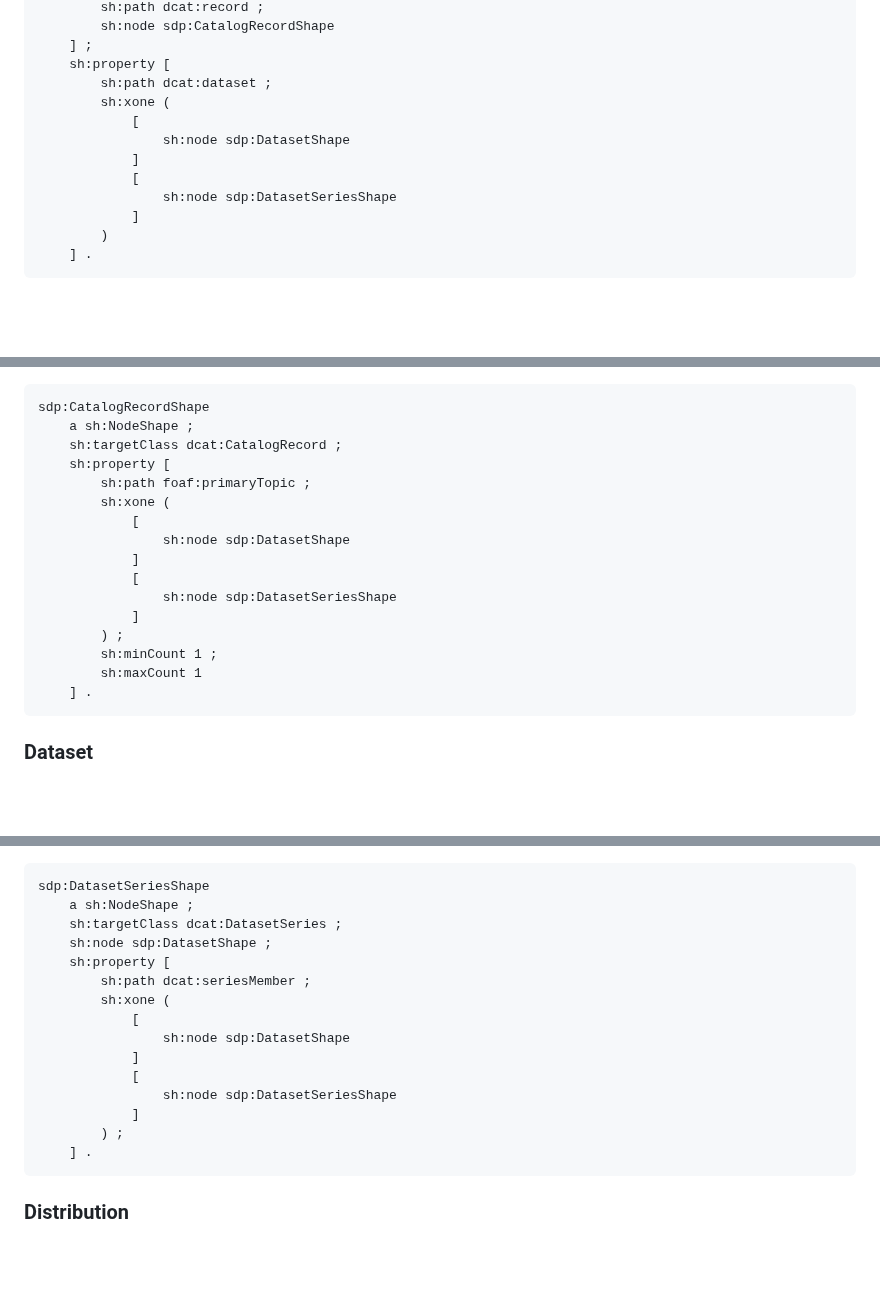
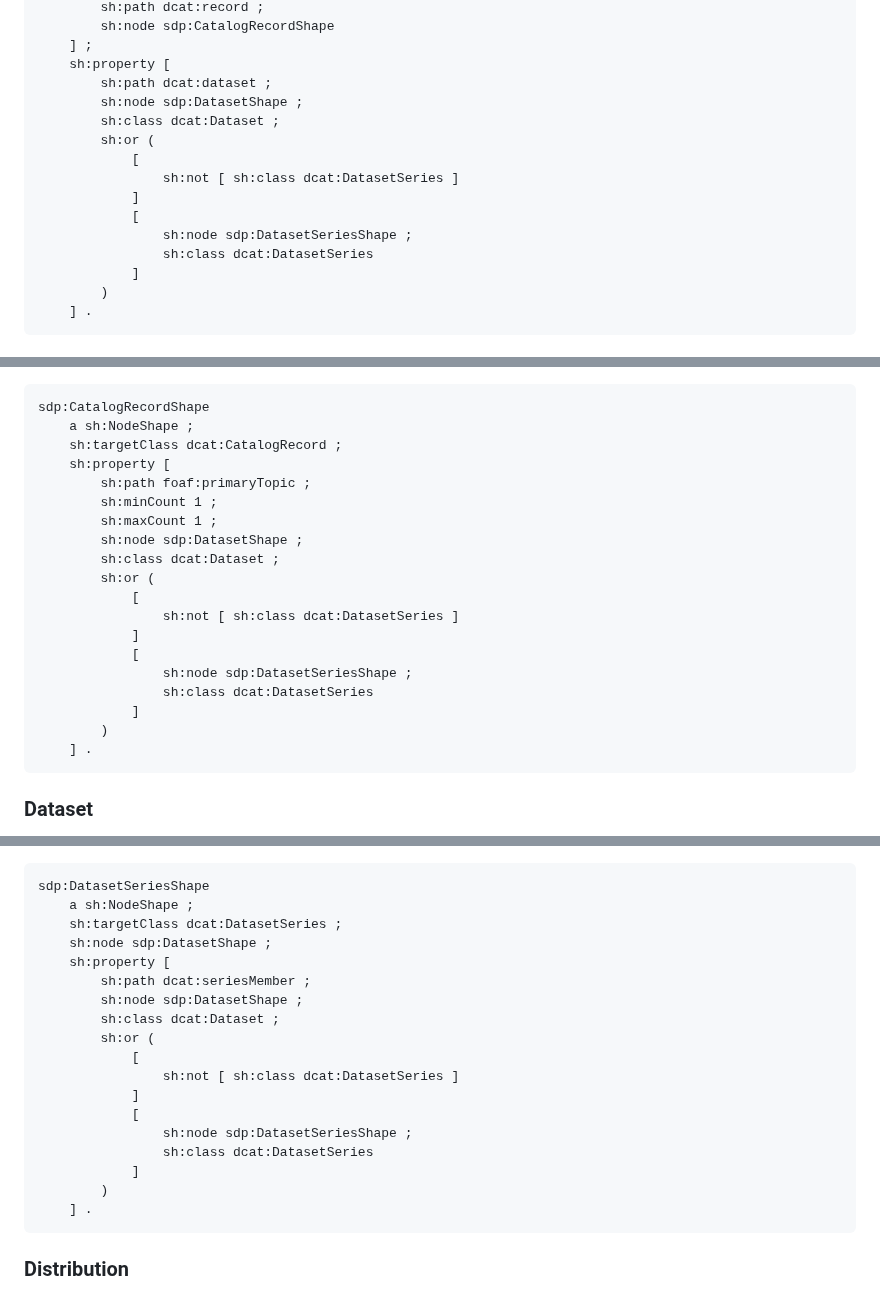
Before and after one commit to kubeluk/SolidDCAT-Profile, a Markdown page: spec.md, 3 parts joined by grey strips. Rendered like a GitHub page; blank space fills up the shorter version.

Commit message:
update shapes

````diff
--- a/spec.md
+++ b/spec.md
@@ -40,12 +40,15 @@ sdp:CatalogShape
     ] ;
     sh:property [
         sh:path dcat:dataset ;
-        sh:xone (
+        sh:node sdp:DatasetShape ;
+        sh:class dcat:Dataset ;
+        sh:or (
             [
-                sh:node sdp:DatasetShape
+                sh:not [ sh:class dcat:DatasetSeries ]
             ]
             [
-                sh:node sdp:DatasetSeriesShape
+                sh:node sdp:DatasetSeriesShape ;
+                sh:class dcat:DatasetSeries
             ]
         )
     ] .
@@ -63,16 +66,19 @@ sdp:CatalogRecordShape
     sh:targetClass dcat:CatalogRecord ;
     sh:property [
         sh:path foaf:primaryTopic ;
-        sh:xone (
+        sh:minCount 1 ;
+        sh:maxCount 1 ;
+        sh:node sdp:DatasetShape ;
+        sh:class dcat:Dataset ;
+        sh:or (
             [
-                sh:node sdp:DatasetShape
+                sh:not [ sh:class dcat:DatasetSeries ]
             ]
             [
-                sh:node sdp:DatasetSeriesShape
+                sh:node sdp:DatasetSeriesShape ;
+                sh:class dcat:DatasetSeries
             ]
-        ) ;
-        sh:minCount 1 ;
-        sh:maxCount 1
+        )
     ] .
 ```
 
@@ -115,14 +121,17 @@ sdp:DatasetSeriesShape
     sh:node sdp:DatasetShape ;
     sh:property [
         sh:path dcat:seriesMember ;
-        sh:xone (
+        sh:node sdp:DatasetShape ;
+        sh:class dcat:Dataset ;
+        sh:or (
             [
-                sh:node sdp:DatasetShape
+                sh:not [ sh:class dcat:DatasetSeries ]
             ]
             [
-                sh:node sdp:DatasetSeriesShape
+                sh:node sdp:DatasetSeriesShape ;
+                sh:class dcat:DatasetSeries
             ]
-        ) ;
+        )
     ] .
 ```
 
````
